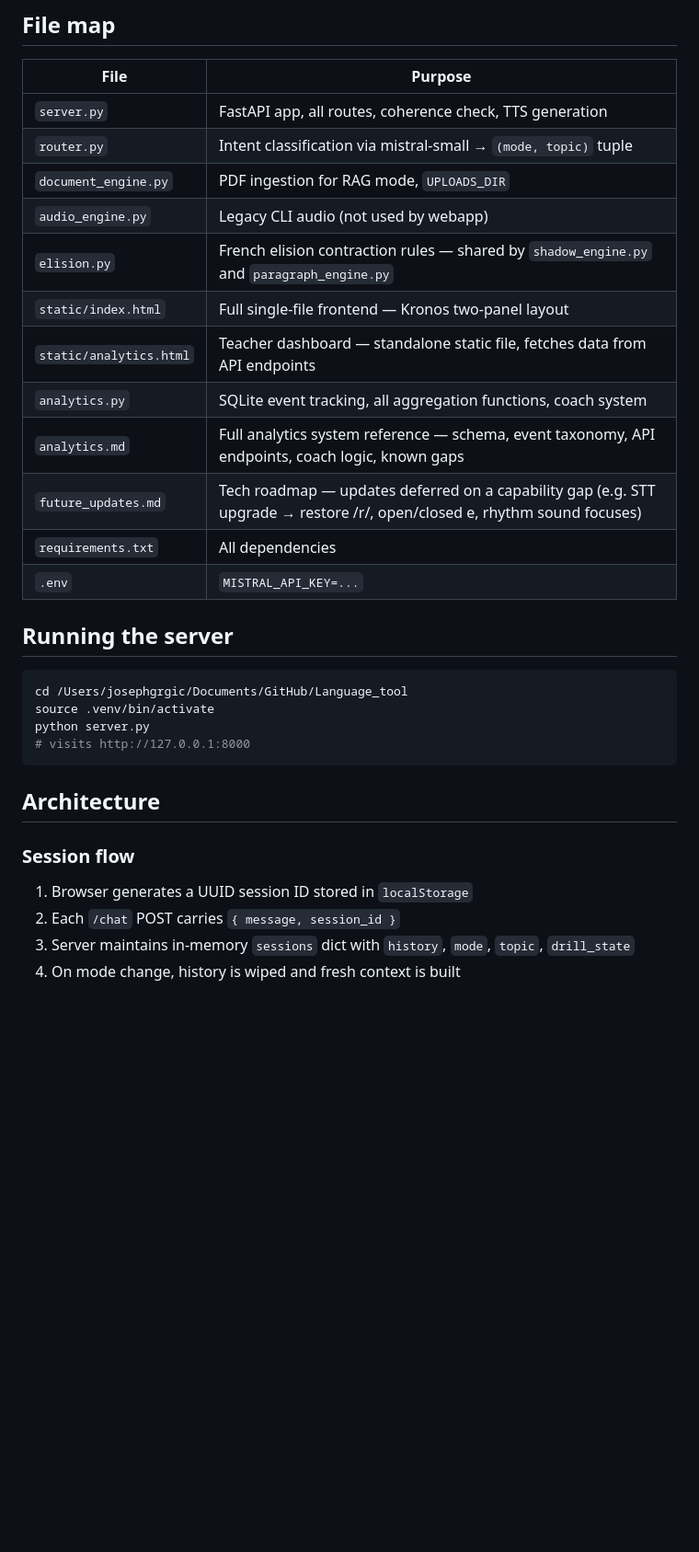
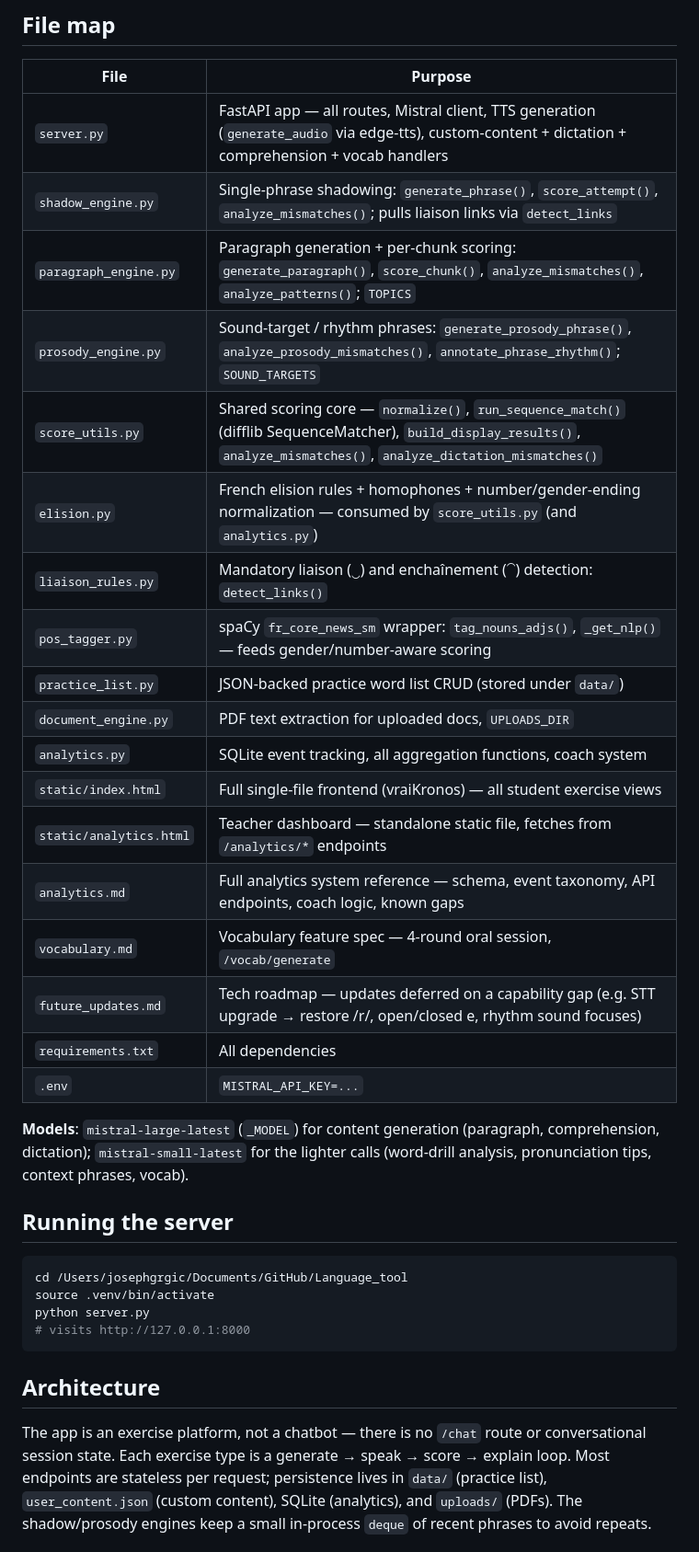
Before and after one commit to jegrgic-hci/Language_tool, a Markdown page: CLAUDE.md, the part around one of its changes. Shown at 92% size. Rendered like a GitHub page; blank space fills up the shorter version.

````diff
--- a/CLAUDE.md
+++ b/CLAUDE.md
@@ -18,18 +18,26 @@ A French language learning webapp built for a user living in Marseille who wants
 ## File map
 | File | Purpose |
 |---|---|
-| `server.py` | FastAPI app, all routes, coherence check, TTS generation |
-| `router.py` | Intent classification via mistral-small → `(mode, topic)` tuple |
-| `document_engine.py` | PDF ingestion for RAG mode, `UPLOADS_DIR` |
-| `audio_engine.py` | Legacy CLI audio (not used by webapp) |
-| `elision.py` | French elision contraction rules — shared by `shadow_engine.py` and `paragraph_engine.py` |
-| `static/index.html` | Full single-file frontend — Kronos two-panel layout |
-| `static/analytics.html` | Teacher dashboard — standalone static file, fetches data from API endpoints |
+| `server.py` | FastAPI app — all routes, Mistral client, TTS generation (`generate_audio` via edge-tts), custom-content + dictation + comprehension + vocab handlers |
+| `shadow_engine.py` | Single-phrase shadowing: `generate_phrase()`, `score_attempt()`, `analyze_mismatches()`; pulls liaison links via `detect_links` |
+| `paragraph_engine.py` | Paragraph generation + per-chunk scoring: `generate_paragraph()`, `score_chunk()`, `analyze_mismatches()`, `analyze_patterns()`; `TOPICS` |
+| `prosody_engine.py` | Sound-target / rhythm phrases: `generate_prosody_phrase()`, `analyze_prosody_mismatches()`, `annotate_phrase_rhythm()`; `SOUND_TARGETS` |
+| `score_utils.py` | Shared scoring core — `normalize()`, `run_sequence_match()` (difflib SequenceMatcher), `build_display_results()`, `analyze_mismatches()`, `analyze_dictation_mismatches()` |
+| `elision.py` | French elision rules + homophones + number/gender-ending normalization — consumed by `score_utils.py` (and `analytics.py`) |
+| `liaison_rules.py` | Mandatory liaison (‿) and enchaînement (⁀) detection: `detect_links()` |
+| `pos_tagger.py` | spaCy `fr_core_news_sm` wrapper: `tag_nouns_adjs()`, `_get_nlp()` — feeds gender/number-aware scoring |
+| `practice_list.py` | JSON-backed practice word list CRUD (stored under `data/`) |
+| `document_engine.py` | PDF text extraction for uploaded docs, `UPLOADS_DIR` |
 | `analytics.py` | SQLite event tracking, all aggregation functions, coach system |
+| `static/index.html` | Full single-file frontend (vraiKronos) — all student exercise views |
+| `static/analytics.html` | Teacher dashboard — standalone static file, fetches from `/analytics/*` endpoints |
 | `analytics.md` | Full analytics system reference — schema, event taxonomy, API endpoints, coach logic, known gaps |
+| `vocabulary.md` | Vocabulary feature spec — 4-round oral session, `/vocab/generate` |
 | `future_updates.md` | Tech roadmap — updates deferred on a capability gap (e.g. STT upgrade → restore /r/, open/closed e, rhythm sound focuses) |
 | `requirements.txt` | All dependencies |
 | `.env` | `MISTRAL_API_KEY=...` |
+
+**Models**: `mistral-large-latest` (`_MODEL`) for content generation (paragraph, comprehension, dictation); `mistral-small-latest` for the lighter calls (word-drill analysis, pronunciation tips, context phrases, vocab).
 
 ## Running the server
 ```bash
@@ -40,9 +48,5 @@ python server.py
 ```
 
 ## Architecture
-### Session flow
-1. Browser generates a UUID session ID stored in `localStorage`
-2. Each `/chat` POST carries `{ message, session_id }`
-3. Server maintains in-memory `sessions` dict with `history`, `mode`, `topic`, `drill_state`
-4. On mode change, history is wiped and fresh context is built
+The app is an exercise platform, not a chatbot — there is no `/chat` route or conversational session state. Each exercise type is a generate → speak → score → explain loop. Most endpoints are stateless per request; persistence lives in `data/` (practice list), `user_content.json` (custom content), SQLite (analytics), and `uploads/` (PDFs). The shadow/prosody engines keep a small in-process `deque` of recent phrases to avoid repeats.
 
````
Also changed, not shown: other parts of CLAUDE.md (+26 -25 lines).
